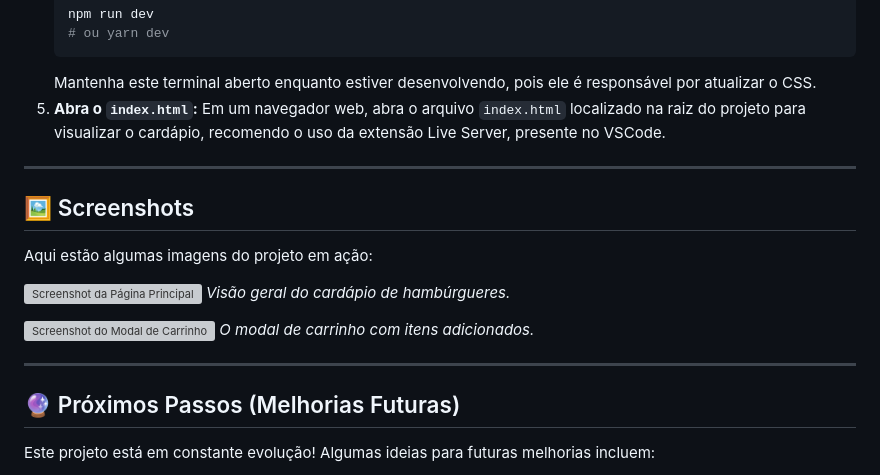
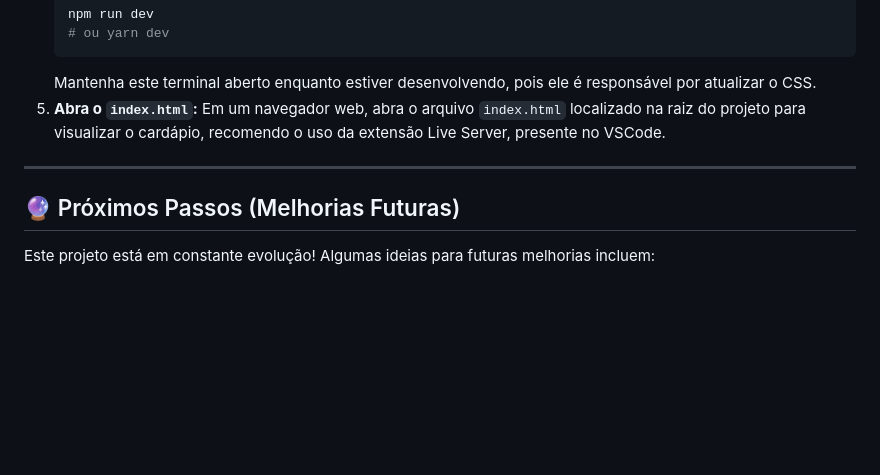
Before and after one commit to gabrieljvrz/cardapio-digital, a Markdown page: README.md, the part around the change. GitHub-like rendering; blank space fills up the shorter version; grey boxes are pictures that could not be loaded.

```diff
--- a/README.md
+++ b/README.md
@@ -66,18 +66,6 @@ Siga os passos abaixo para ter o projeto rodando em sua máquina:
 
 ---
 
-## 🖼️ Screenshots
-
-Aqui estão algumas imagens do projeto em ação:
-
-![Screenshot da Página Principal](https://imgur.com/5Wf9RVO)
-_Visão geral do cardápio de hambúrgueres._
-
-![Screenshot do Modal de Carrinho](https://imgur.com/AdrH9V4)
-_O modal de carrinho com itens adicionados._
-
----
-
 ## 🔮 Próximos Passos (Melhorias Futuras)
 
 Este projeto está em constante evolução! Algumas ideias para futuras melhorias incluem:
```
